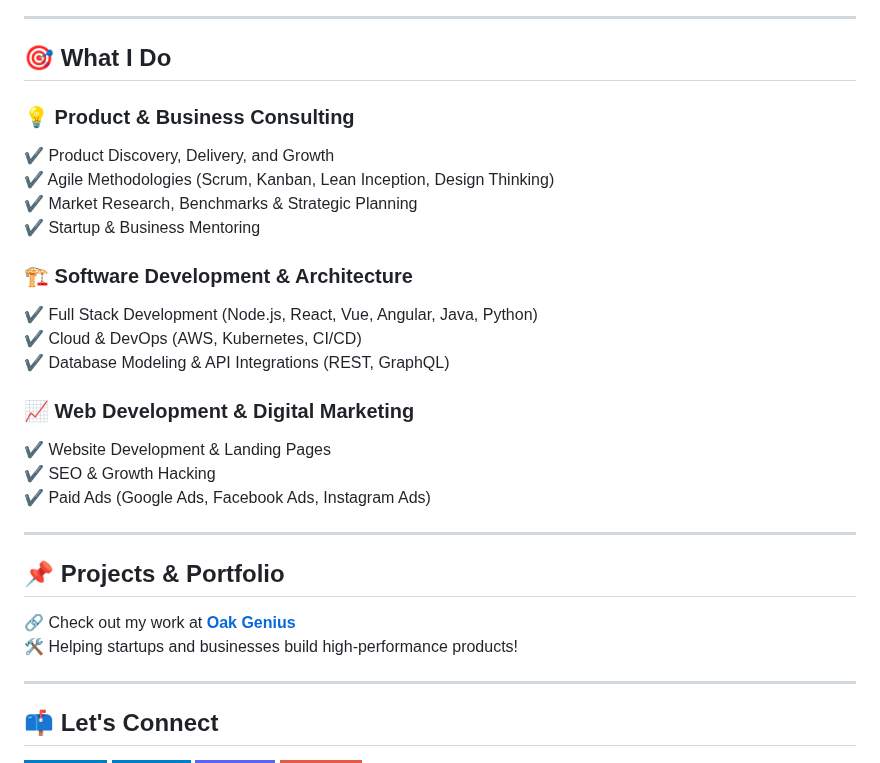
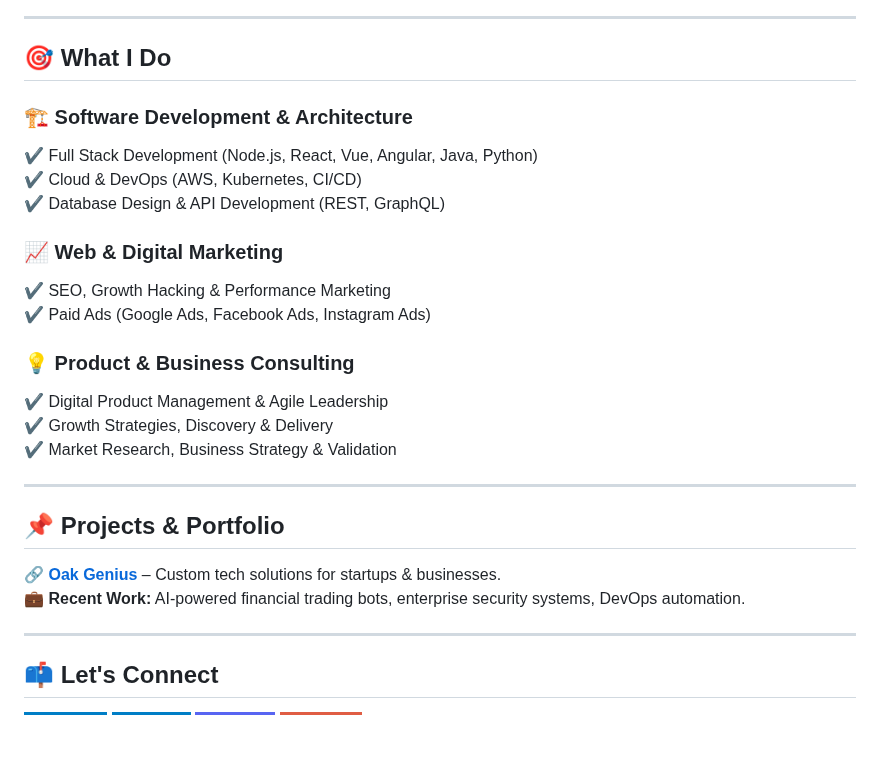
Before and after one commit to dancarvofc/dancarvofc, a Markdown page: README.md, the part around one of its changes. Drawn GitHub-style; badges without logos; blank space fills up the shorter version.

```diff
--- a/README.md
+++ b/README.md
@@ -50,27 +76,26 @@
 ---
 
 ## 🎯 **What I Do**
-### 💡 **Product & Business Consulting**
-✔️ Product Discovery, Delivery, and Growth
-✔️ Agile Methodologies (Scrum, Kanban, Lean Inception, Design Thinking)
-✔️ Market Research, Benchmarks & Strategic Planning
-✔️ Startup & Business Mentoring
 
 ### 🏗️ **Software Development & Architecture**
 ✔️ Full Stack Development (Node.js, React, Vue, Angular, Java, Python)
 ✔️ Cloud & DevOps (AWS, Kubernetes, CI/CD)
-✔️ Database Modeling & API Integrations (REST, GraphQL)
+✔️ Database Design & API Development (REST, GraphQL)
 
-### 📈 **Web Development & Digital Marketing**
-✔️ Website Development & Landing Pages
-✔️ SEO & Growth Hacking
+### 📈 **Web & Digital Marketing**
+✔️ SEO, Growth Hacking & Performance Marketing
 ✔️ Paid Ads (Google Ads, Facebook Ads, Instagram Ads)
+
+### 💡 **Product & Business Consulting**
+✔️ Digital Product Management & Agile Leadership
+✔️ Growth Strategies, Discovery & Delivery
+✔️ Market Research, Business Strategy & Validation
 
 ---
 
 ## 📌 **Projects & Portfolio**
-🔗 Check out my work at **[Oak Genius](https://oakgenius.com/)**
-🛠️ Helping startups and businesses build high-performance products!
+🔗 **[Oak Genius](https://oakgenius.com/)** – Custom tech solutions for startups & businesses.
+💼 **Recent Work:** AI-powered financial trading bots, enterprise security systems, DevOps automation.
 
 ---
 
```
Also changed, not shown: other parts of README.md (+46 -20 lines).
